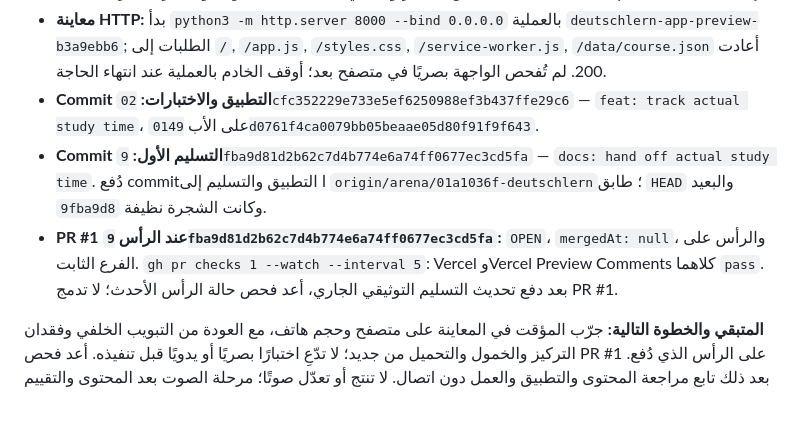
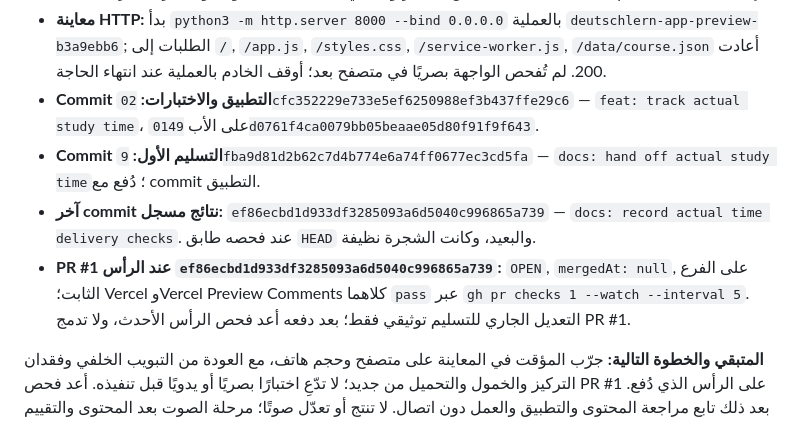
Before and after one commit to naderba69/deutschlern, a Markdown page: PROFESSIONAL_CONTINUATION_PROMPT_AR.md, the part around the change. Drawn GitHub-style.

```diff
--- a/PROFESSIONAL_CONTINUATION_PROMPT_AR.md
+++ b/PROFESSIONAL_CONTINUATION_PROMPT_AR.md
@@ -29,8 +29,9 @@
 - **الاختبارات الأخيرة:** `node --check` للملفات الستة؛ `node tools/test_study_time.cjs`؛ `node tools/test_progression.cjs`؛ `node tools/test_session_persistence.cjs`؛ `node tools/test_daily_plan.cjs`؛ `python3 tools/verify_course.py`؛ `git diff --check` — نجحت كلها. اختبار الوقت يغطي الخمول 5 دقائق، والوقف/الاستئناف اليدوي، إخفاء/عودة الصفحة، جلسة غير مكتملة بعد إعادة التحميل، تقسيم منتصف الليل، الفصل بين التقدير والفعلي، الاحتفاظ >60 يومًا، وتصدير/استيراد النسخة.
 - **معاينة HTTP:** بدأ `python3 -m http.server 8000 --bind 0.0.0.0` بالعملية `deutschlern-app-preview-b3a9ebb6`; الطلبات إلى `/`, `/app.js`, `/styles.css`, `/service-worker.js`, `/data/course.json` أعادت 200. لم تُفحص الواجهة بصريًا في متصفح بعد؛ أوقف الخادم بالعملية عند انتهاء الحاجة.
 - **Commit التطبيق والاختبارات:** `02cfc352229e733e5ef6250988ef3b437ffe29c6` — `feat: track actual study time`، على الأب `0149d0761f4ca0079bb05beaae05d80f91f9f643`.
-- **Commit التسليم الأول:** `9fba9d81d2b62c7d4b774e6a74ff0677ec3cd5fa` — `docs: hand off actual study time`. دُفع commitا التطبيق والتسليم إلى `origin/arena/01a1036f-deutschlern`؛ طابق `HEAD` والبعيد `9fba9d8` وكانت الشجرة نظيفة.
-- **PR #1 عند الرأس `9fba9d81d2b62c7d4b774e6a74ff0677ec3cd5fa`:** `OPEN`، `mergedAt: null`، والرأس على الفرع الثابت. `gh pr checks 1 --watch --interval 5`: Vercel وVercel Preview Comments كلاهما `pass`. بعد دفع تحديث التسليم التوثيقي الجاري، أعد فحص حالة الرأس الأحدث؛ لا تدمج PR #1.
+- **Commit التسليم الأول:** `9fba9d81d2b62c7d4b774e6a74ff0677ec3cd5fa` — `docs: hand off actual study time`؛ دُفع مع commit التطبيق.
+- **آخر commit نتائج مسجل:** `ef86ecbd1d933df3285093a6d5040c996865a739` — `docs: record actual time delivery checks`. عند فحصه طابق `HEAD` والبعيد، وكانت الشجرة نظيفة.
+- **PR #1 عند الرأس `ef86ecbd1d933df3285093a6d5040c996865a739`:** `OPEN`, `mergedAt: null`, على الفرع الثابت؛ Vercel وVercel Preview Comments كلاهما `pass` عبر `gh pr checks 1 --watch --interval 5`. التعديل الجاري للتسليم توثيقي فقط؛ بعد دفعه أعد فحص الرأس الأحدث، ولا تدمج PR #1.
 
 **المتبقي والخطوة التالية:** جرّب المؤقت في المعاينة على متصفح وحجم هاتف، مع العودة من التبويب الخلفي وفقدان التركيز والخمول والتحميل من جديد؛ لا تدّعِ اختبارًا بصريًا أو يدويًا قبل تنفيذه. أعد فحص PR #1 على الرأس الذي دُفع. بعد ذلك تابع مراجعة المحتوى والتطبيق والعمل دون اتصال. لا تنتج أو تعدّل صوتًا؛ مرحلة الصوت بعد المحتوى والتقييم والتطبيق، وتظل أصول B1.9 للمعاينة فقط.
 
```
Also changed, not shown: data/production-handoff.md (+4 -3 lines).
